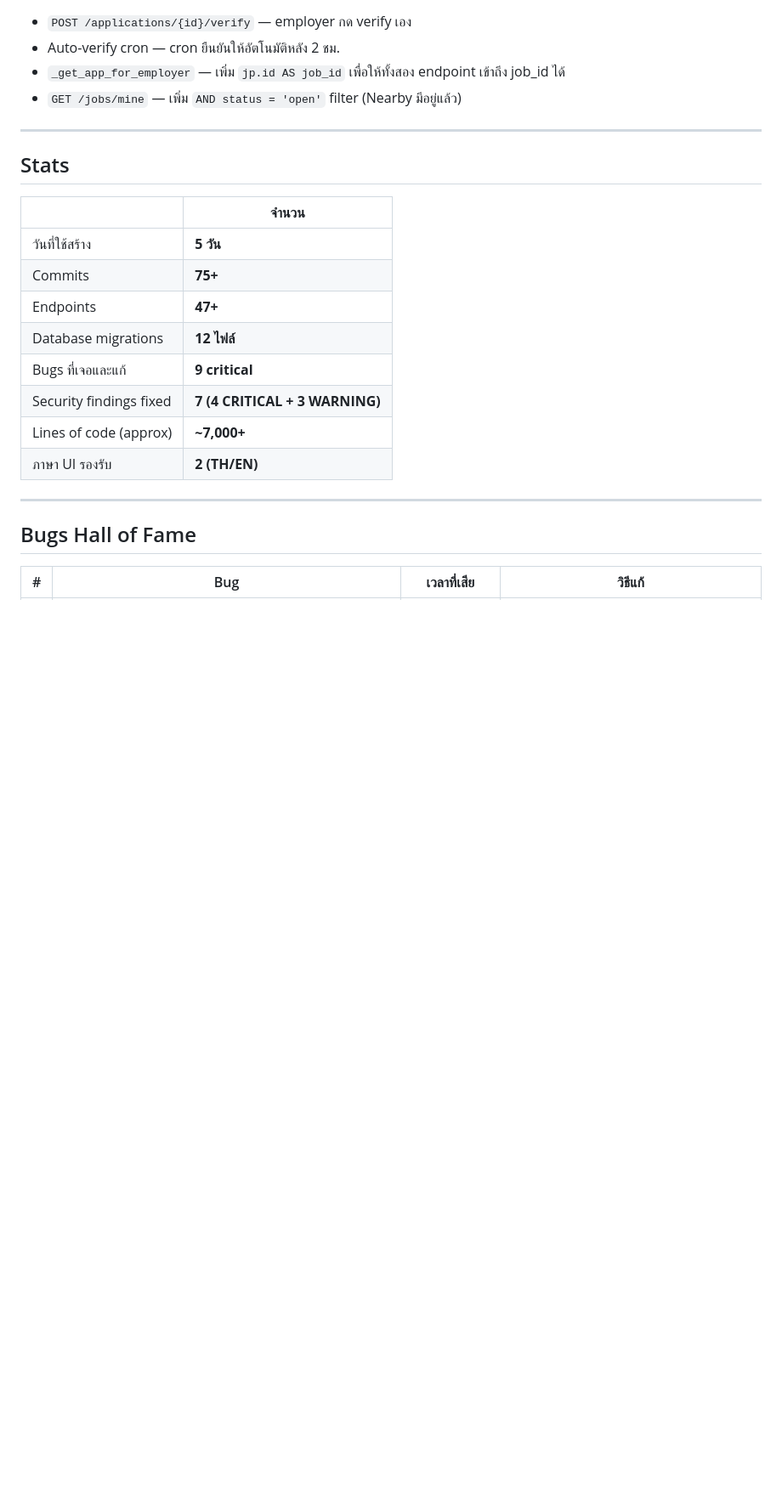
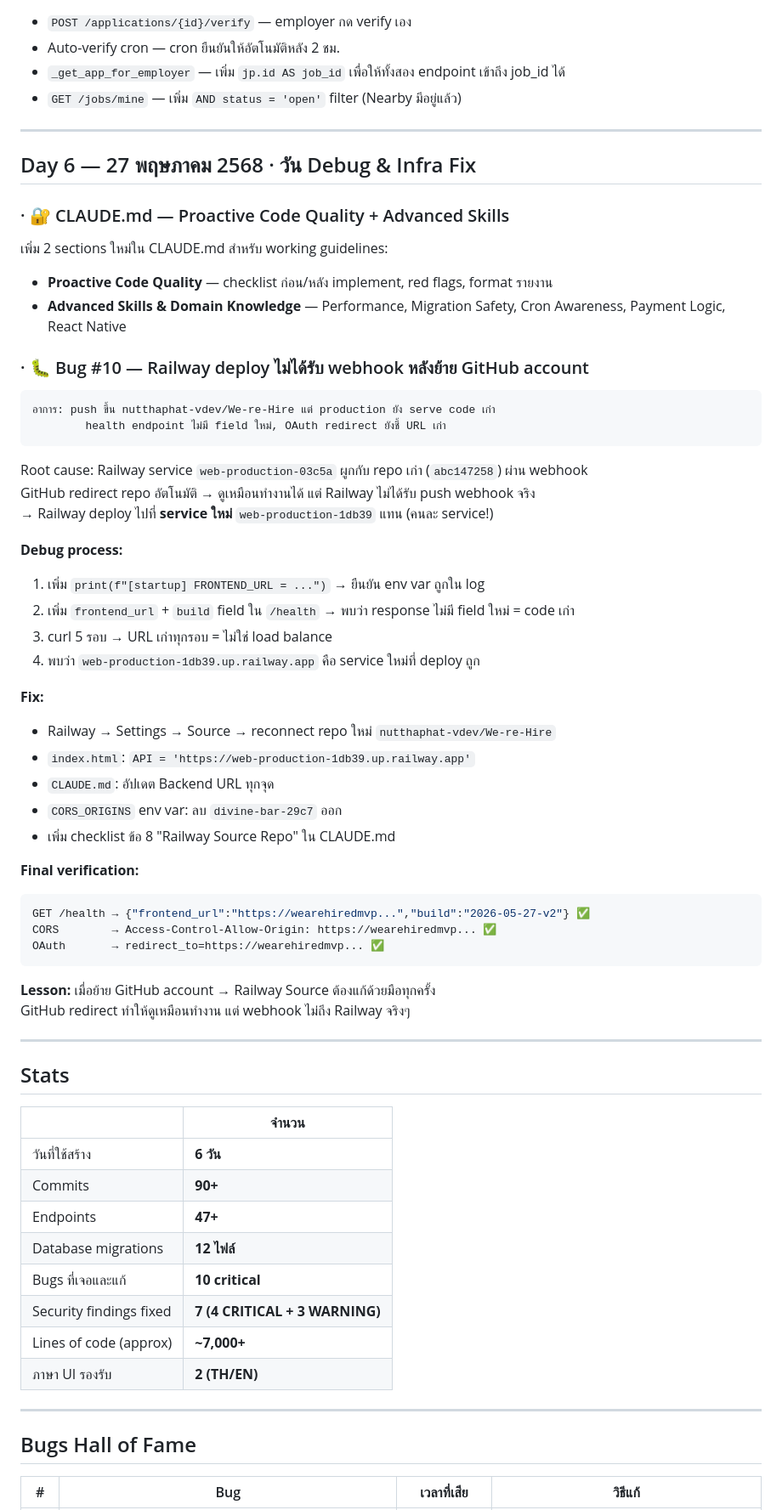
Before and after one commit to nutthaphat-vdev/We-re-Hire, a Markdown page: CHANGELOG.md, the part around one of its changes. Shown at 85% size. Rendered like a GitHub page; blank space fills up the shorter version.

Commit message:
docs: update changelog and progress for day 6 debug session

````diff
--- a/CHANGELOG.md
+++ b/CHANGELOG.md
@@ -397,15 +397,57 @@ WHERE  id=$1 AND status='open'
 
 ---
 
+## Day 6 — 27 พฤษภาคม 2568 · วัน Debug & Infra Fix
+
+### · 🔐 CLAUDE.md — Proactive Code Quality + Advanced Skills
+เพิ่ม 2 sections ใหม่ใน CLAUDE.md สำหรับ working guidelines:
+- **Proactive Code Quality** — checklist ก่อน/หลัง implement, red flags, format รายงาน
+- **Advanced Skills & Domain Knowledge** — Performance, Migration Safety, Cron Awareness, Payment Logic, React Native
+
+### · 🐛 Bug #10 — Railway deploy ไม่ได้รับ webhook หลังย้าย GitHub account
+```
+อาการ: push ขึ้น nutthaphat-vdev/We-re-Hire แต่ production ยัง serve code เก่า
+        health endpoint ไม่มี field ใหม่, OAuth redirect ยังชี้ URL เก่า
+```
+
+Root cause: Railway service `web-production-03c5a` ผูกกับ repo เก่า (`abc147258`) ผ่าน webhook
+GitHub redirect repo อัตโนมัติ → ดูเหมือนทำงานได้ แต่ Railway ไม่ได้รับ push webhook จริง
+→ Railway deploy ไปที่ **service ใหม่** `web-production-1db39` แทน (คนละ service!)
+
+**Debug process:**
+1. เพิ่ม `print(f"[startup] FRONTEND_URL = ...")` → ยืนยัน env var ถูกใน log
+2. เพิ่ม `frontend_url` + `build` field ใน `/health` → พบว่า response ไม่มี field ใหม่ = code เก่า
+3. curl 5 รอบ → URL เก่าทุกรอบ = ไม่ใช่ load balance
+4. พบว่า `web-production-1db39.up.railway.app` คือ service ใหม่ที่ deploy ถูก
+
+**Fix:**
+- Railway → Settings → Source → reconnect repo ใหม่ `nutthaphat-vdev/We-re-Hire`
+- `index.html`: `API = 'https://web-production-1db39.up.railway.app'`
+- `CLAUDE.md`: อัปเดต Backend URL ทุกจุด
+- `CORS_ORIGINS` env var: ลบ `divine-bar-29c7` ออก
+- เพิ่ม checklist ข้อ 8 "Railway Source Repo" ใน CLAUDE.md
+
+**Final verification:**
+```json
+GET /health → {"frontend_url":"https://wearehiredmvp...","build":"2026-05-27-v2"} ✅
+CORS        → Access-Control-Allow-Origin: https://wearehiredmvp... ✅
+OAuth       → redirect_to=https://wearehiredmvp... ✅
+```
+
+**Lesson:** เมื่อย้าย GitHub account → Railway Source ต้องแก้ด้วยมือทุกครั้ง
+GitHub redirect ทำให้ดูเหมือนทำงาน แต่ webhook ไม่ถึง Railway จริงๆ
+
+---
+
 ## Stats
 
 | | จำนวน |
 |--|--|
-| วันที่ใช้สร้าง | **5 วัน** |
-| Commits | **75+** |
+| วันที่ใช้สร้าง | **6 วัน** |
+| Commits | **90+** |
 | Endpoints | **47+** |
 | Database migrations | **12 ไฟล์** |
-| Bugs ที่เจอและแก้ | **9 critical** |
+| Bugs ที่เจอและแก้ | **10 critical** |
 | Security findings fixed | **7 (4 CRITICAL + 3 WARNING)** |
 | Lines of code (approx) | **~7,000+** |
 | ภาษา UI รองรับ | **2 (TH/EN)** |
````
Also changed, not shown: other parts of CHANGELOG.md (+1 -0 lines), PROGRESS.md (+4 -2 lines).
